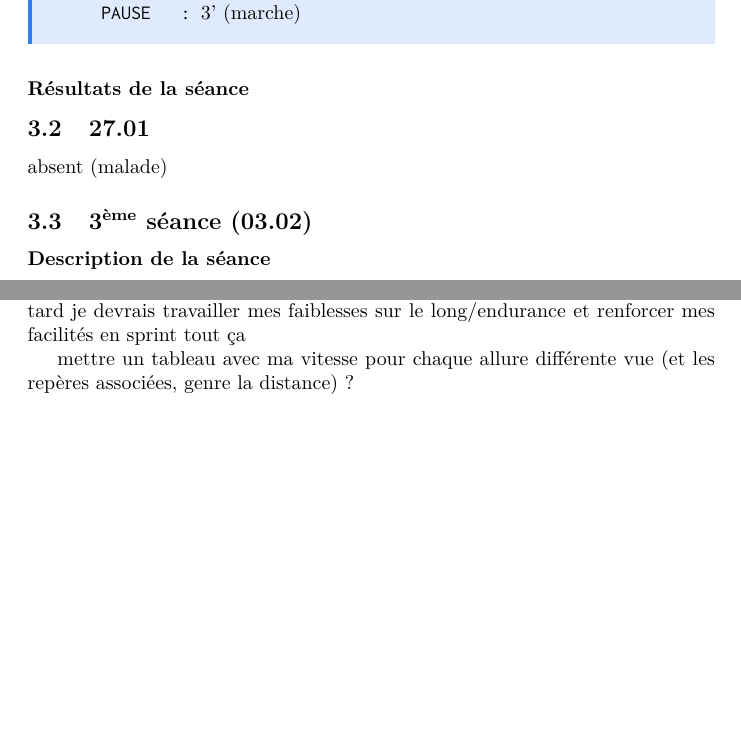
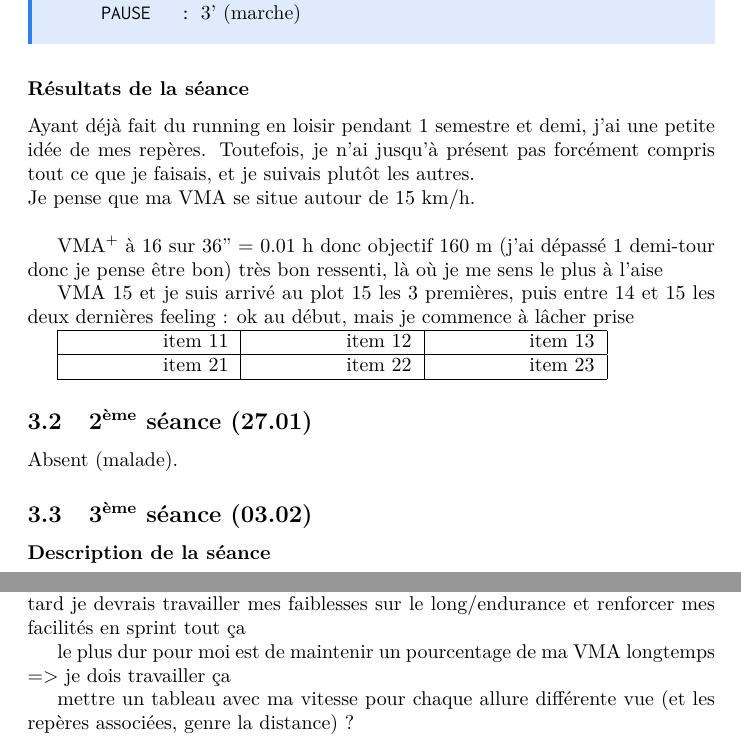
Before and after one commit to Ab2nour/latex, a LaTeX document (L3/Running/rapport.tex): two parts of pages 3 and 8 of 8 before the commit and two parts of pages 3 and 9 of 9 after it, joined at a grey line, cut so that both start at the same text, the shorter picture padded with empty space. Compiled offline with pdfLaTeX.

Commit message:
Update rapport.tex

```diff
--- a/L3/Running/rapport.tex
+++ b/L3/Running/rapport.tex
@@ -42,6 +42,7 @@
 \usepackage{bookmark}
 \hypersetup{hidelinks}
 
+\usepackage{tabularx}
 
 % -------------------- Colors --------------------
 \definecolor{seance-color}{HTML}{2f80ed}
@@ -227,9 +229,29 @@ UE Libre Running}%
             }
 
         \subsubsection*{Résultats de la séance}
+            Ayant déjà fait du running en loisir pendant 1 semestre et demi, j'ai une petite idée de mes repères. Toutefois, je n'ai jusqu'à présent pas forcément compris tout ce que je faisais, et je suivais plutôt les autres.\\
+            Je pense que ma VMA se situe autour de 15 km/h.\\
 
-    \subsection{27.01}
-        absent (malade)
+            VMA$^+$ à 16 sur 36'' = 0.01 h donc objectif 160 m (j'ai dépassé 1 demi-tour donc je pense être bon)
+            très bon ressenti, là où je me sens le plus à l'aise
+
+            VMA 15 et je suis arrivé au plot 15 les 3 premières, puis entre 14 et 15 les deux dernières
+            feeling : ok au début, mais je commence à lâcher prise
+
+
+            \begin{tabularx}{0.8\textwidth} {
+  | >{\raggedleft\arraybackslash}X
+  | >{\raggedleft\arraybackslash}X
+  | >{\raggedleft\arraybackslash}X | }
+ \hline
+ item 11 & item 12 & item 13 \\
+ \hline
+ item 21  & item 22  & item 23  \\
+\hline
+\end{tabularx}
+
+    \subsection{2$^{\text{ème}}$ séance (27.01)}
+        Absent (malade).
 
     \subsection{3$^{\text{ème}}$ séance (03.02)}
         \subsubsection*{Description de la séance}
@@ -503,6 +526,8 @@ UE Libre Running}%
     je devrais travailler mes faiblesses sur le long/endurance
     et renforcer mes facilités en sprint tout ça
 
+    le plus dur pour moi est de maintenir un pourcentage de ma VMA longtemps => je dois travailler ça
+
 
     mettre un tableau avec ma vitesse pour chaque allure différente vue (et les repères associées, genre la distance) ?
 \end{document}
```
Also changed, not shown: L3/Running/rapport.tex (2 more changed lines).
